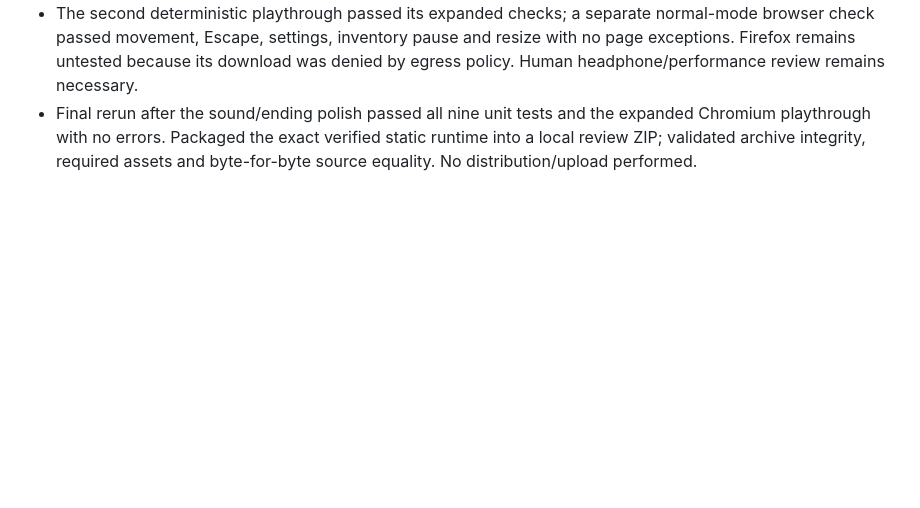
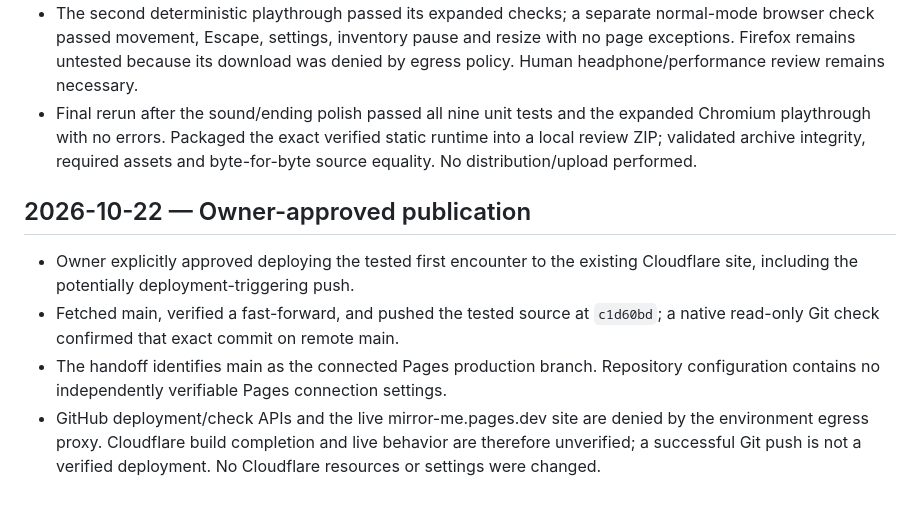
Before and after one commit to Skewernet/Mirror-Me---Shorty-Game-Jam, a Markdown page: DEVLOG.md, the part around the change. GitHub-like rendering; blank space fills up the shorter version.

```diff
--- a/DEVLOG.md
+++ b/DEVLOG.md
@@ -35,3 +35,10 @@
 - Formatted source modules for further iteration and updated README/status with actual running instructions and outstanding limitations.
 - The second deterministic playthrough passed its expanded checks; a separate normal-mode browser check passed movement, Escape, settings, inventory pause and resize with no page exceptions. Firefox remains untested because its download was denied by egress policy. Human headphone/performance review remains necessary.
 - Final rerun after the sound/ending polish passed all nine unit tests and the expanded Chromium playthrough with no errors. Packaged the exact verified static runtime into a local review ZIP; validated archive integrity, required assets and byte-for-byte source equality. No distribution/upload performed.
+
+
+## 2026-10-22 — Owner-approved publication
+- Owner explicitly approved deploying the tested first encounter to the existing Cloudflare site, including the potentially deployment-triggering push.
+- Fetched main, verified a fast-forward, and pushed the tested source at `c1d60bd`; a native read-only Git check confirmed that exact commit on remote main.
+- The handoff identifies main as the connected Pages production branch. Repository configuration contains no independently verifiable Pages connection settings.
+- GitHub deployment/check APIs and the live mirror-me.pages.dev site are denied by the environment egress proxy. Cloudflare build completion and live behavior are therefore unverified; a successful Git push is not a verified deployment. No Cloudflare resources or settings were changed.
```
Also changed, not shown: PROJECT_STATUS.md (+2 -2 lines), README.md (+1 -1 lines).
